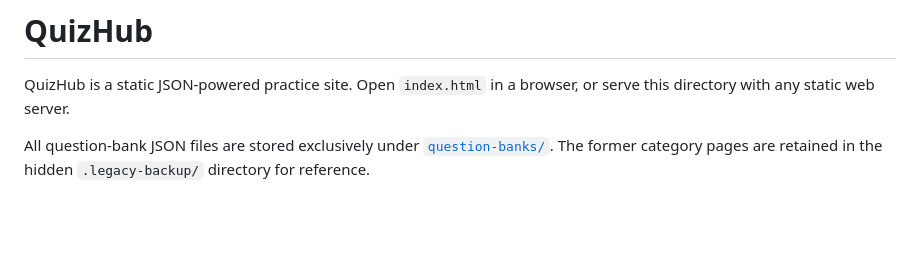
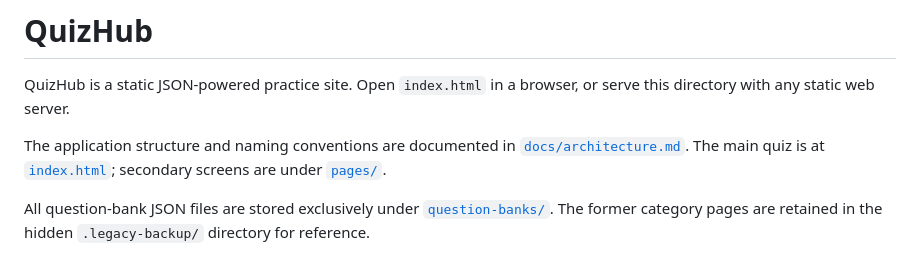
Before and after one commit to nano-rex/QuizHub, a Markdown page: README.md, the part around the change. Rendered like a GitHub page; blank space fills up the shorter version.

Commit message:
docs(structure): define QuizHub conventions

```diff
--- a/README.md
+++ b/README.md
@@ -1,6 +1,8 @@
 # QuizHub
 
 QuizHub is a static JSON-powered practice site. Open `index.html` in a browser, or serve this directory with any static web server.
+
+The application structure and naming conventions are documented in [`docs/architecture.md`](docs/architecture.md). The main quiz is at [`index.html`](index.html); secondary screens are under [`pages/`](pages/).
 
 All question-bank JSON files are stored exclusively under [`question-banks/`](question-banks/). The former category pages are retained in the hidden `.legacy-backup/` directory for reference.
 
```
Also changed, not shown: docs/architecture.md (added, +34 -0 lines).
